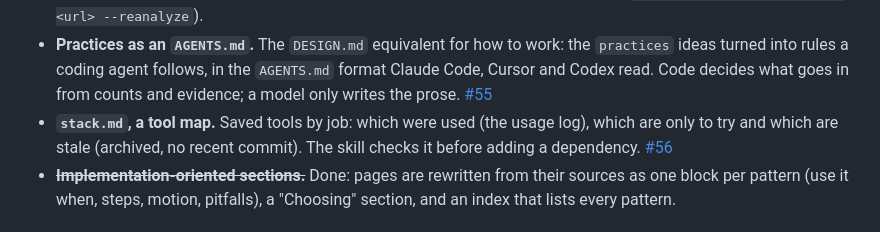
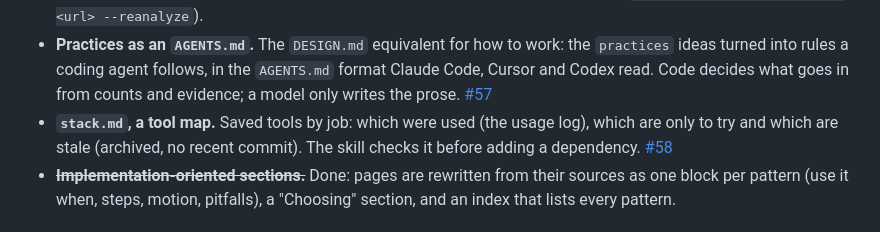
Before and after one commit to albegosu/second-brain, a Markdown page: ROADMAP.md, the part around the change. GitHub-like rendering.

Commit message:
docs(roadmap): link the open AGENTS.md and stack.md issues

```diff
--- a/ROADMAP.md
+++ b/ROADMAP.md
@@ -100,11 +100,11 @@ is rough priority.
   the `practices` ideas turned into rules a coding agent follows, in the
   `AGENTS.md` format Claude Code, Cursor and Codex read. Code decides what goes
   in from counts and evidence; a model only writes the prose.
-  [#55](https://github.com/albegosu/second-brain/issues/55)
+  [#57](https://github.com/albegosu/second-brain/issues/57)
 - **`stack.md`, a tool map.** Saved tools by job: which were used (the usage
   log), which are only to try and which are stale (archived, no recent commit).
   The skill checks it before adding a dependency.
-  [#56](https://github.com/albegosu/second-brain/issues/56)
+  [#58](https://github.com/albegosu/second-brain/issues/58)
 - ~~**Implementation-oriented sections.**~~ Done: pages are rewritten from their
   sources as one block per pattern (use it when, steps, motion, pitfalls), a
   "Choosing" section, and an index that lists every pattern.
```
